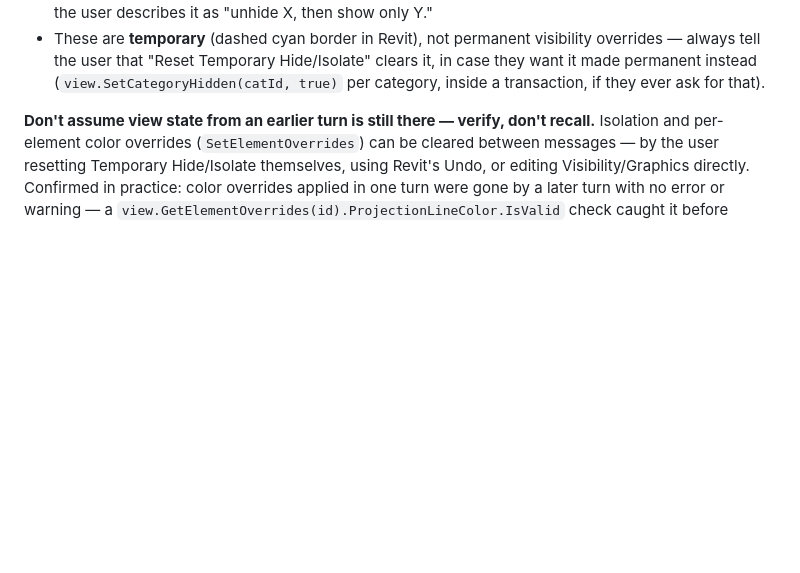
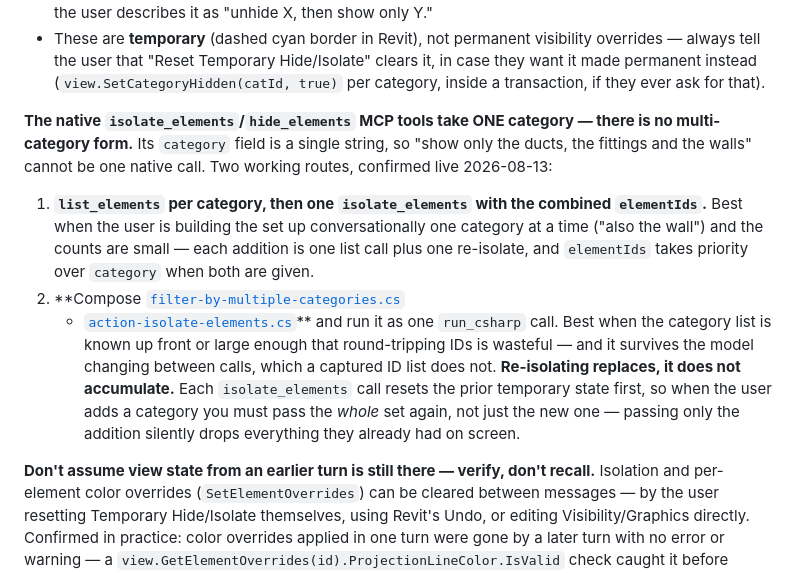
Before and after one commit to Ajmalpshaik/AJ-AI-Brain, a Markdown page: knowledge/live-model/views.md, the part around the change. GitHub-like rendering; blank space fills up the shorter version.

```diff
--- a/knowledge/live-model/views.md
+++ b/knowledge/live-model/views.md
@@ -16,6 +16,22 @@
 - These are **temporary** (dashed cyan border in Revit), not permanent visibility overrides — always tell
   the user that "Reset Temporary Hide/Isolate" clears it, in case they want it made permanent instead
   (`view.SetCategoryHidden(catId, true)` per category, inside a transaction, if they ever ask for that).
+
+**The native `isolate_elements`/`hide_elements` MCP tools take ONE category — there is no multi-category
+form.** Its `category` field is a single string, so "show only the ducts, the fittings and the walls"
+cannot be one native call. Two working routes, confirmed live 2026-08-13:
+1. **`list_elements` per category, then one `isolate_elements` with the combined `elementIds`.** Best
+   when the user is building the set up conversationally one category at a time ("also the wall") and the
+   counts are small — each addition is one list call plus one re-isolate, and `elementIds` takes priority
+   over `category` when both are given.
+2. **Compose [`filter-by-multiple-categories.cs`](../../scripts/filters/by-identity/filter-by-multiple-categories.cs)
+   + [`action-isolate-elements.cs`](../../scripts/actions/visibility/action-isolate-elements.cs)** and run
+   it as one `run_csharp` call. Best when the category list is known up front or large enough that
+   round-tripping IDs is wasteful — and it survives the model changing between calls, which a captured
+   ID list does not.
+**Re-isolating replaces, it does not accumulate.** Each `isolate_elements` call resets the prior
+temporary state first, so when the user adds a category you must pass the *whole* set again, not just the
+new one — passing only the addition silently drops everything they already had on screen.
 
 **Don't assume view state from an earlier turn is still there — verify, don't recall.** Isolation and
 per-element color overrides (`SetElementOverrides`) can be cleared between messages — by the user resetting
```
Also changed, not shown: knowledge/glossary.md (+30 -0 lines).
